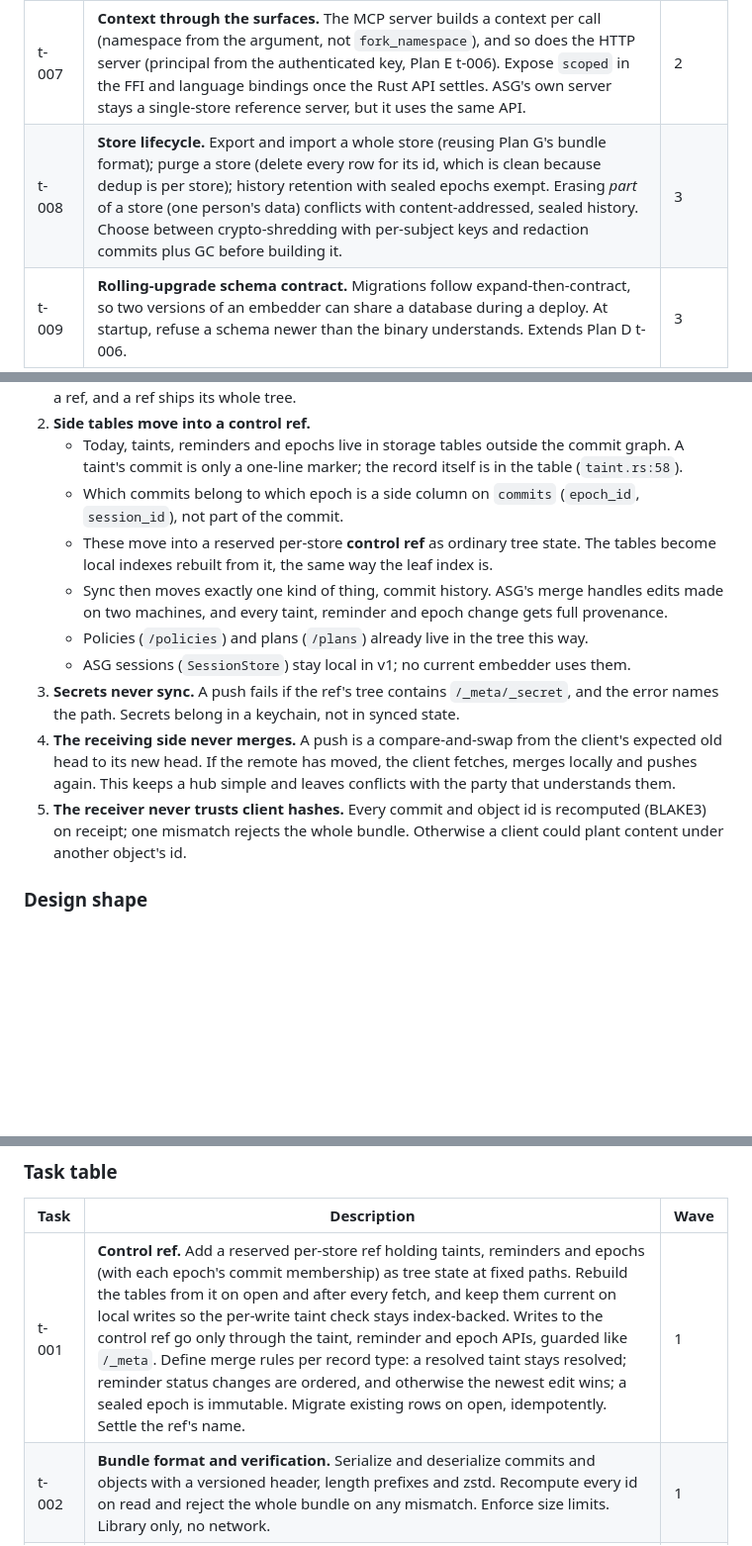
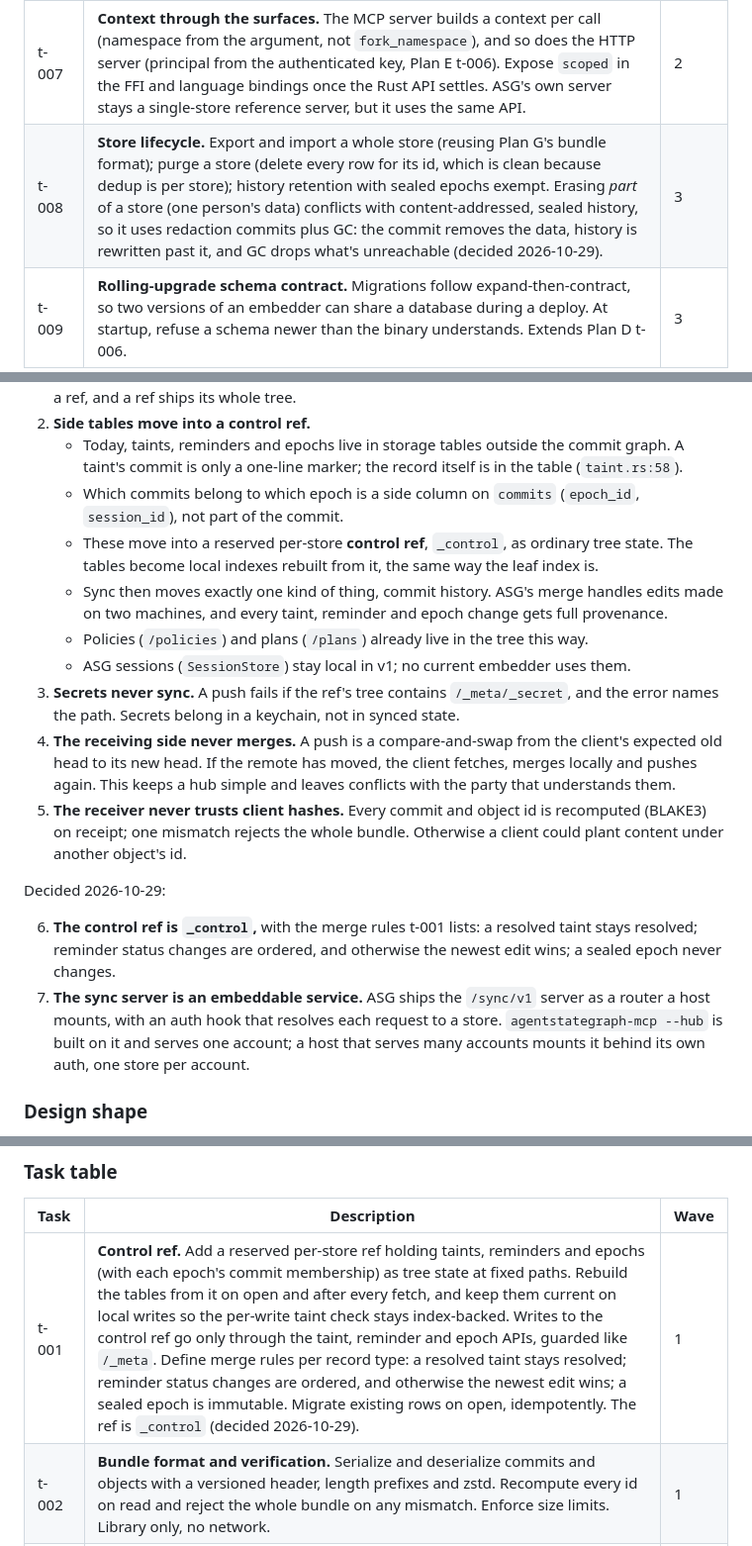
Before and after one commit to agentstatelabs/agentstategraph, a Markdown page: DESIGN.md, 3 parts joined by grey strips. Shown at 99% size. Drawn GitHub-style; blank space fills up the shorter version.

```diff
--- a/DESIGN.md
+++ b/DESIGN.md
@@ -681,7 +697,7 @@ scoped.set("main", "/x", &value, intent)?;   // provenance from ctx; authorized;
 | t-005 | **Namespace read isolation.** Commit-id and prefix resolution only sees commits reachable from the context's namespace, through a commit → namespace index maintained on ref moves; measure it against a reachability walk first. Filter sessions, history rollups and control-ref records (Plan G t-001) by namespace. Make cross-namespace reads an explicit authorizer action. | 2 |
 | t-006 | **Host-friendly performance.** Add an async facade (`AsyncRepository`) that runs operations on a blocking pool, so tokio hosts don't stall reactor threads. Plan D t-002 already frees storage from the caller's runtime. Bound the per-write epoch-seal check: index sealed commits and check only the commits a ref move would orphan, instead of scanning every epoch and walking the reachable graph (`repo.rs:3085-3129`). Add generation numbers to the commit graph so merge-base and bounded walks stop early. | 2 |
 | t-007 | **Context through the surfaces.** The MCP server builds a context per call (namespace from the argument, not `fork_namespace`), and so does the HTTP server (principal from the authenticated key, Plan E t-006). Expose `scoped` in the FFI and language bindings once the Rust API settles. ASG's own server stays a single-store reference server, but it uses the same API. | 2 |
-| t-008 | **Store lifecycle.** Export and import a whole store (reusing Plan G's bundle format); purge a store (delete every row for its id, which is clean because dedup is per store); history retention with sealed epochs exempt. Erasing *part* of a store (one person's data) conflicts with content-addressed, sealed history. Choose between crypto-shredding with per-subject keys and redaction commits plus GC before building it. | 3 |
+| t-008 | **Store lifecycle.** Export and import a whole store (reusing Plan G's bundle format); purge a store (delete every row for its id, which is clean because dedup is per store); history retention with sealed epochs exempt. Erasing *part* of a store (one person's data) conflicts with content-addressed, sealed history, so it uses redaction commits plus GC: the commit removes the data, history is rewritten past it, and GC drops what's unreachable (decided 2026-10-29). | 3 |
 | t-009 | **Rolling-upgrade schema contract.** Migrations follow expand-then-contract, so two versions of an embedder can share a database during a deploy. At startup, refuse a schema newer than the binary understands. Extends Plan D t-006. | 3 |
 
 ### Acceptance
@@ -755,8 +771,8 @@ self-host one.
      record itself is in the table (`taint.rs:58`).
    - Which commits belong to which epoch is a side column on `commits`
      (`epoch_id`, `session_id`), not part of the commit.
-   - These move into a reserved per-store **control ref** as ordinary
-     tree state. The tables become local indexes rebuilt from it, the
+   - These move into a reserved per-store **control ref**, `_control`,
+     as ordinary tree state. The tables become local indexes rebuilt from it, the
      same way the leaf index is.
    - Sync then moves exactly one kind of thing, commit history. ASG's
      merge handles edits made on two machines, and every taint, reminder
@@ -777,6 +793,17 @@ self-host one.
    id is recomputed (BLAKE3) on receipt; one mismatch rejects the whole
    bundle. Otherwise a client could plant content under another
    object's id.
+
+Decided 2026-10-29:
+
+6. **The control ref is `_control`,** with the merge rules t-001 lists:
+   a resolved taint stays resolved; reminder status changes are ordered,
+   and otherwise the newest edit wins; a sealed epoch never changes.
+7. **The sync server is an embeddable service.** ASG ships the
+   `/sync/v1` server as a router a host mounts, with an auth hook that
+   resolves each request to a store. `agentstategraph-mcp --hub` is
+   built on it and serves one account; a host that serves many accounts
+   mounts it behind its own auth, one store per account.
 
 ### Design shape
 
@@ -806,7 +833,7 @@ self-host one.
 
 | Task | Description | Wave |
 |------|-------------|------|
-| t-001 | **Control ref.** Add a reserved per-store ref holding taints, reminders and epochs (with each epoch's commit membership) as tree state at fixed paths. Rebuild the tables from it on open and after every fetch, and keep them current on local writes so the per-write taint check stays index-backed. Writes to the control ref go only through the taint, reminder and epoch APIs, guarded like `/_meta`. Define merge rules per record type: a resolved taint stays resolved; reminder status changes are ordered, and otherwise the newest edit wins; a sealed epoch is immutable. Migrate existing rows on open, idempotently. Settle the ref's name. | 1 |
+| t-001 | **Control ref.** Add a reserved per-store ref holding taints, reminders and epochs (with each epoch's commit membership) as tree state at fixed paths. Rebuild the tables from it on open and after every fetch, and keep them current on local writes so the per-write taint check stays index-backed. Writes to the control ref go only through the taint, reminder and epoch APIs, guarded like `/_meta`. Define merge rules per record type: a resolved taint stays resolved; reminder status changes are ordered, and otherwise the newest edit wins; a sealed epoch is immutable. Migrate existing rows on open, idempotently. The ref is `_control` (decided 2026-10-29). | 1 |
 | t-002 | **Bundle format and verification.** Serialize and deserialize commits and objects with a versioned header, length prefixes and zstd. Recompute every id on read and reject the whole bundle on any mismatch. Enforce size limits. Library only, no network. | 1 |
 | t-003 | **Missing-set computation.** Given a local head and the last known remote head (or none), produce the commits and objects the remote lacks by walking commits and diffing trees. Support a shallow boundary. Test against `list_commits_dag`, including merge commits and second parents. | 1 |
 | t-004 | **`Remote` trait and library push / fetch / pull.** In-process remote for tests. Remote-tracking refs. Fetch applies a verified bundle and moves `remotes/<remote>/<ref>`. Push is fast-forward-only, a CAS on the expected old head; on rejection it returns a clear "fetch and merge" error. `pull` = fetch + `merge`, with the caller supplying `CommitOptions`. | 2 |
```
Also changed, not shown: other parts of DESIGN.md (+22 -5 lines).
